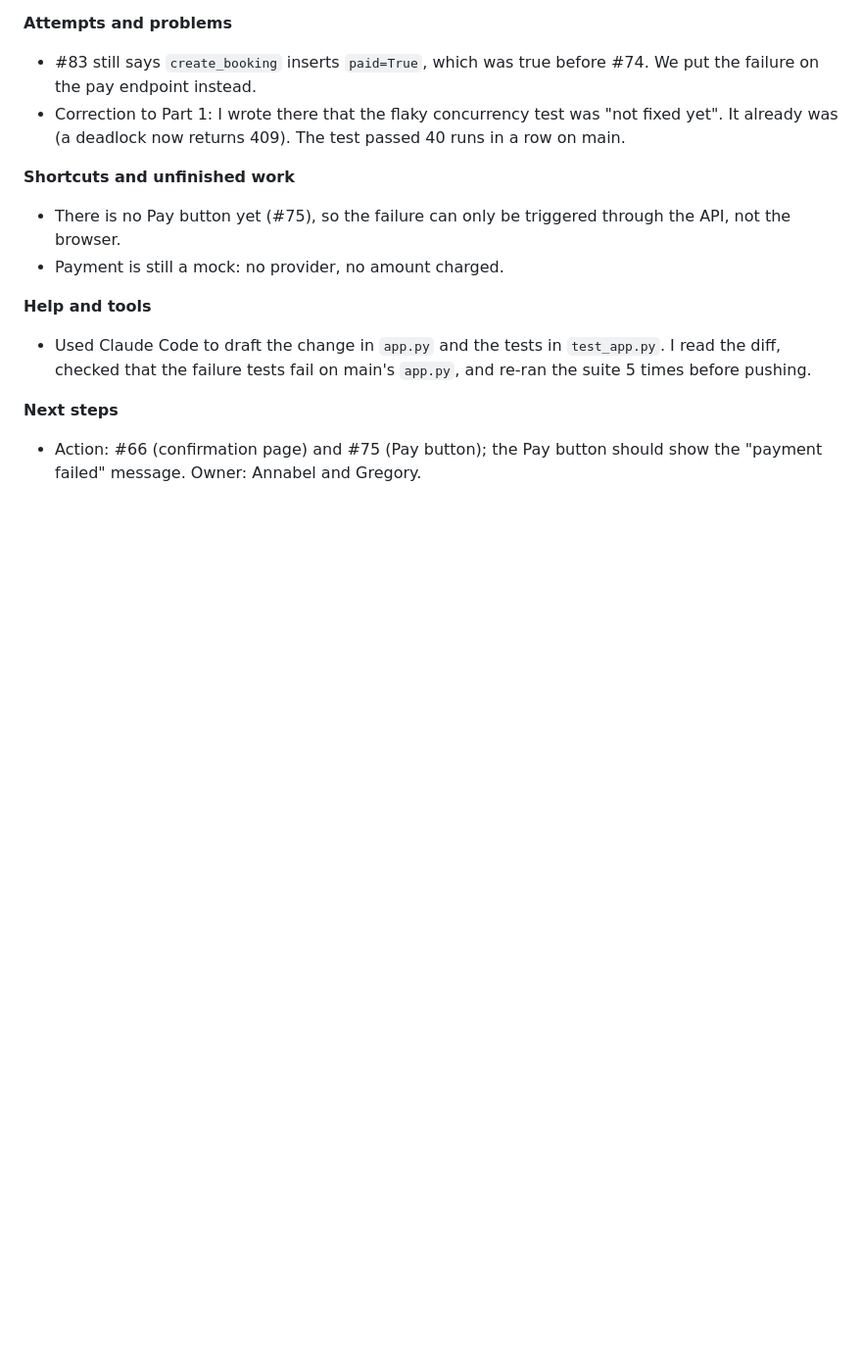
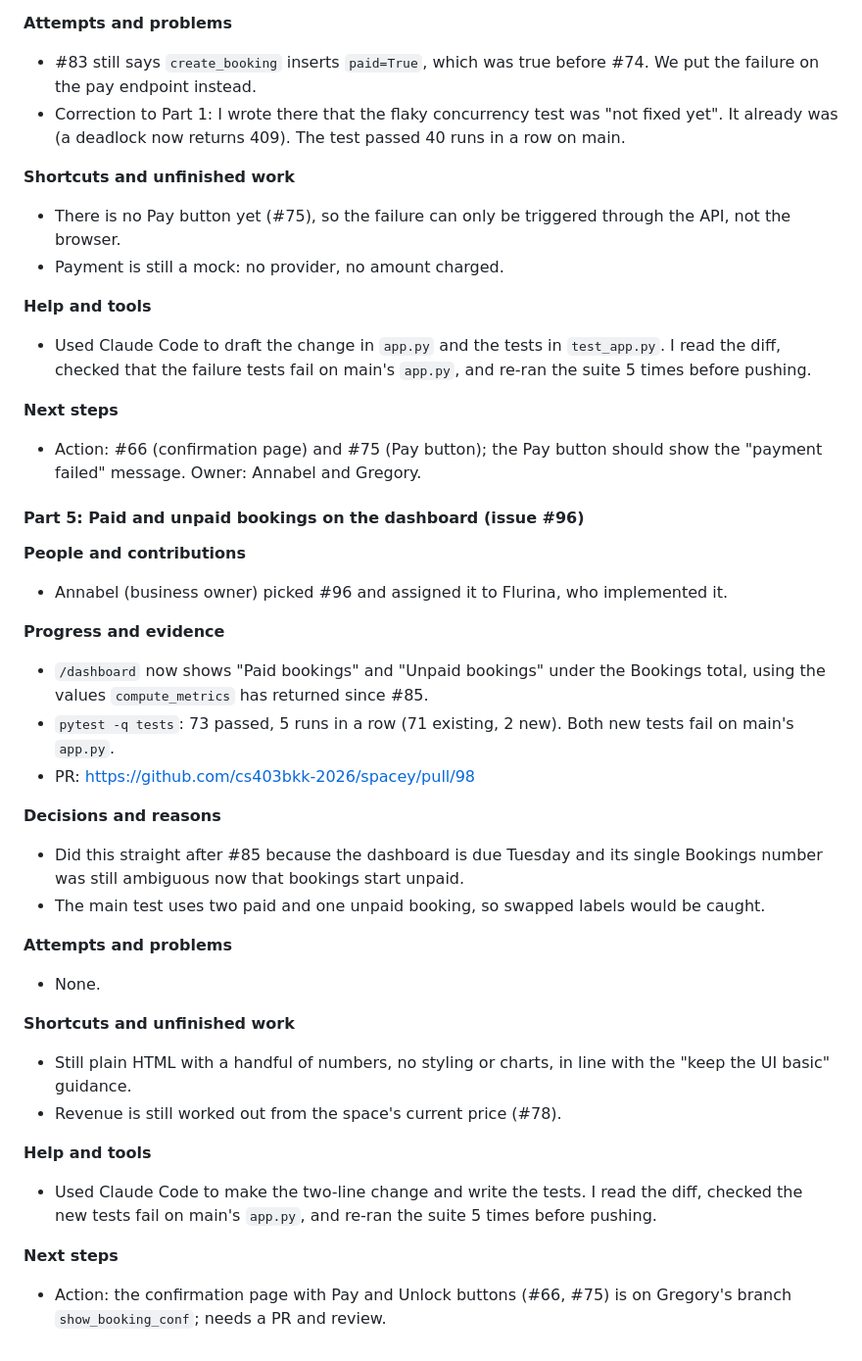
Before and after one commit to cs403bkk-2026/spacey, a Markdown page: STARTUP_LOG.md, the part around the change. Shown at 98% size. Drawn GitHub-style; blank space fills up the shorter version.

Commit message:
Add Day 8 STARTUP_LOG entry (dashboard paid/unpaid)

```diff
--- a/STARTUP_LOG.md
+++ b/STARTUP_LOG.md
@@ -842,3 +842,30 @@ copy-pasting the same four queries into a second route.
 
 **Next steps**
 - Action: #66 (confirmation page) and #75 (Pay button); the Pay button should show the "payment failed" message. Owner: Annabel and Gregory.
+
+#### Part 5: Paid and unpaid bookings on the dashboard (issue #96)
+
+**People and contributions**
+- Annabel (business owner) picked #96 and assigned it to Flurina, who implemented it.
+
+**Progress and evidence**
+- `/dashboard` now shows "Paid bookings" and "Unpaid bookings" under the Bookings total, using the values `compute_metrics` has returned since #85.
+- `pytest -q tests`: 73 passed, 5 runs in a row (71 existing, 2 new). Both new tests fail on main's `app.py`.
+- PR: https://github.com/cs403bkk-2026/spacey/pull/98
+
+**Decisions and reasons**
+- Did this straight after #85 because the dashboard is due Tuesday and its single Bookings number was still ambiguous now that bookings start unpaid.
+- The main test uses two paid and one unpaid booking, so swapped labels would be caught.
+
+**Attempts and problems**
+- None.
+
+**Shortcuts and unfinished work**
+- Still plain HTML with a handful of numbers, no styling or charts, in line with the "keep the UI basic" guidance.
+- Revenue is still worked out from the space's current price (#78).
+
+**Help and tools**
+- Used Claude Code to make the two-line change and write the tests. I read the diff, checked the new tests fail on main's `app.py`, and re-ran the suite 5 times before pushing.
+
+**Next steps**
+- Action: the confirmation page with Pay and Unlock buttons (#66, #75) is on Gregory's branch `show_booking_conf`; needs a PR and review.
```
